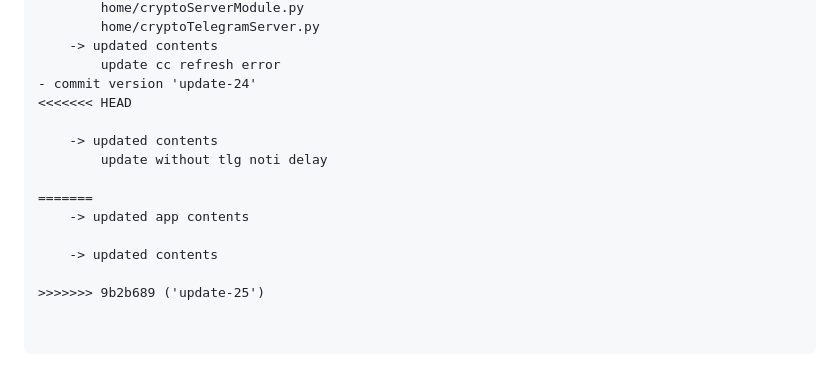
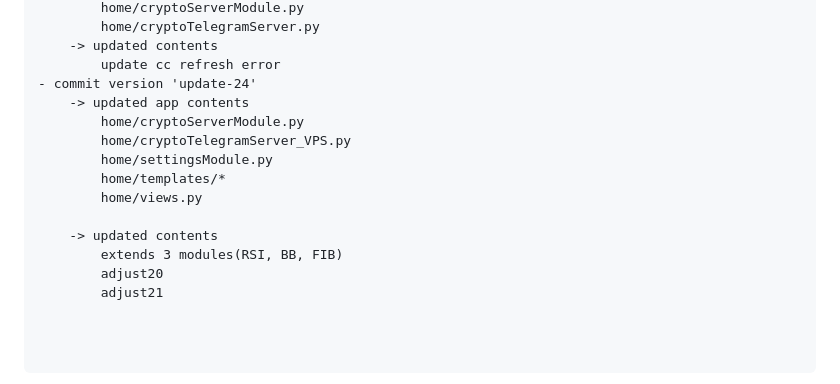
Before and after one commit to tonyroseman/cryptotool, a Markdown page: README.md, the part around the change. GitHub-like rendering.

Commit message:
'update-24'

```diff
--- a/README.md
+++ b/README.md
@@ -255,17 +255,18 @@
     -> updated contents
         update cc refresh error
 - commit version 'update-24'
-<<<<<<< HEAD
+    -> updated app contents
+        home/cryptoServerModule.py
+        home/cryptoTelegramServer_VPS.py
+        home/settingsModule.py
+        home/templates/*
+        home/views.py
 
     -> updated contents
-        update without tlg noti delay
+        extends 3 modules(RSI, BB, FIB)
+        adjust20
+        adjust21
 
-=======
-    -> updated app contents
-
-    -> updated contents
-
->>>>>>> 9b2b689 ('update-25')
 
 
 </pre>
```
